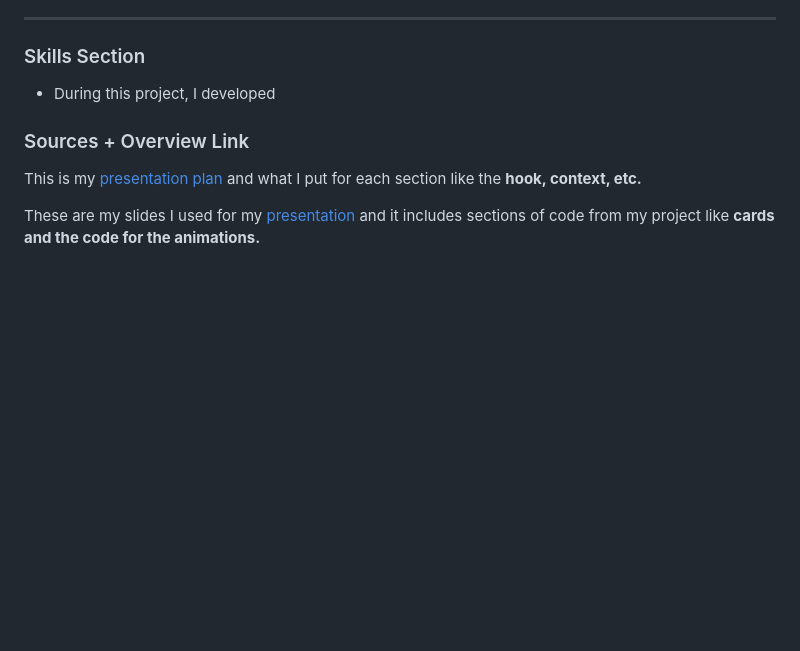
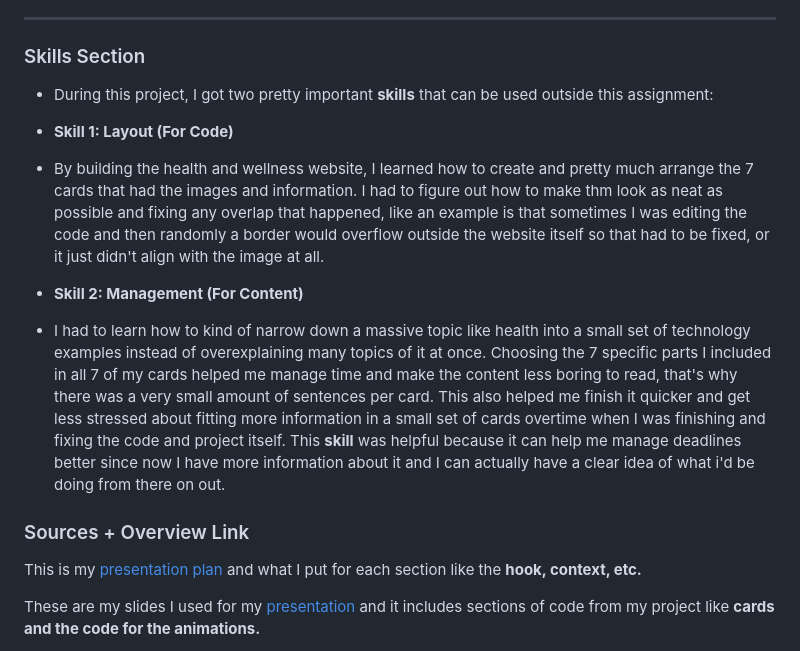
Before and after one commit to lilye6368/sep10-freedom-project, a Markdown page: blog/entry07.md, the part around the change. Rendered like a GitHub page; blank space fills up the shorter version.

```diff
--- a/blog/entry07.md
+++ b/blog/entry07.md
@@ -17,7 +17,12 @@
 ---
 
 ### Skills Section
-- During this project, I developed
+- During this project, I got two pretty important <b>skills</b> that can be used outside this assignment:
+
+- <b>Skill 1: Layout (For Code)</b>
+- By building the health and wellness website, I learned how to create and pretty much arrange the 7 cards that had the images and information. I had to figure out how to make thm look as neat as possible and fixing any overlap that happened, like an example  is that sometimes I was editing the code and then randomly a border would overflow outside the website itself so that had to be fixed, or it just didn't align with the image at all.
+- <b>Skill 2: Management (For Content)</b>
+- I had to learn how to kind of narrow down a massive topic like health into a small set of technology examples instead of overexplaining many topics of it at once. Choosing the 7 specific parts I included in all 7 of my cards helped me manage time and make the content less boring to read, that's why there was a very small amount of sentences per card. This also helped me finish it quicker and get less stressed about fitting more information in a small set of cards overtime when I was finishing and fixing the code and project itself. This <b>skill</b> was helpful because it can help me manage deadlines better since now I have more information about it and I can actually have a clear idea of what i'd be doing from there on out.
 ### Sources + Overview Link
 
 This is my [presentation plan](https://github.com/lilye6368/sep10-freedom-project/blob/main/prep/presentation.md) and what I put for each section like the <b>hook, context, etc.</b>
```
